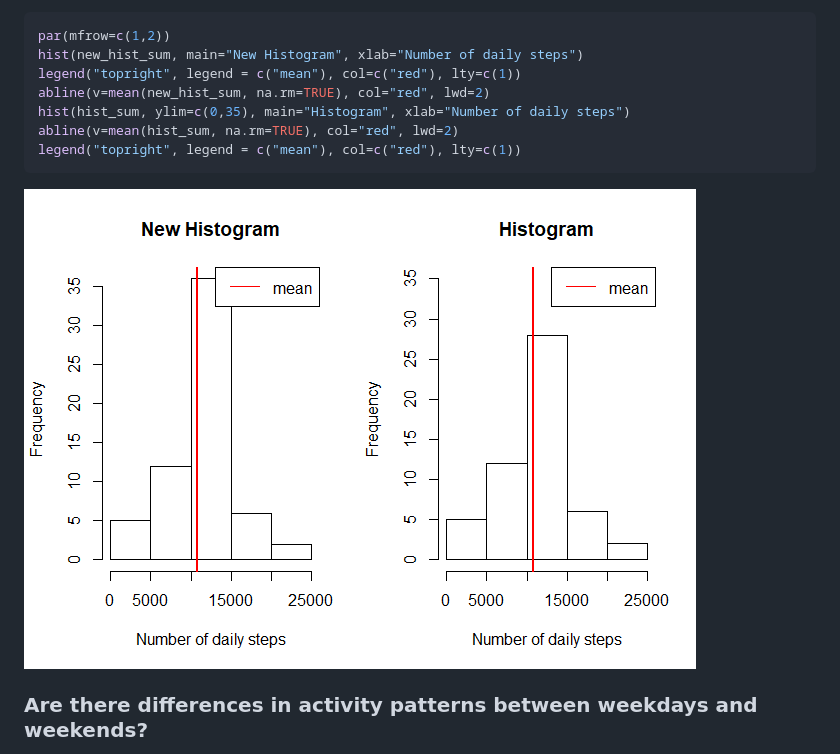
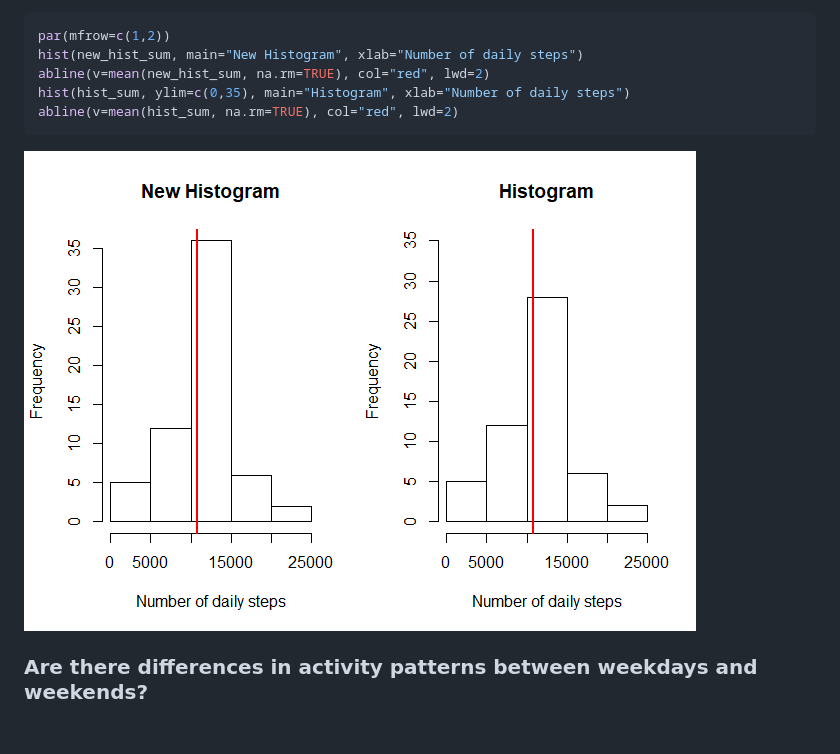
Before and after one commit to aldacon-gmail/Reproducible_research_P1, a Markdown page: PA1_template.md, the part around the change. Rendered like a GitHub page; pictures changed too: figure/histogram_comparison-1.png; blank space fills up the shorter version.

````diff
--- a/PA1_template.md
+++ b/PA1_template.md
@@ -199,11 +199,9 @@ it can be seen compared to the previous histogram.
 ```r
 par(mfrow=c(1,2))
 hist(new_hist_sum, main="New Histogram", xlab="Number of daily steps")
-legend("topright", legend = c("mean"), col=c("red"), lty=c(1))
 abline(v=mean(new_hist_sum, na.rm=TRUE), col="red", lwd=2)
 hist(hist_sum, ylim=c(0,35), main="Histogram", xlab="Number of daily steps")
 abline(v=mean(hist_sum, na.rm=TRUE), col="red", lwd=2)
-legend("topright", legend = c("mean"), col=c("red"), lty=c(1))
 ```
 
 ![](figure/histogram_comparison-1.png)<!-- -->
````
Also changed, not shown: 2 other files.
